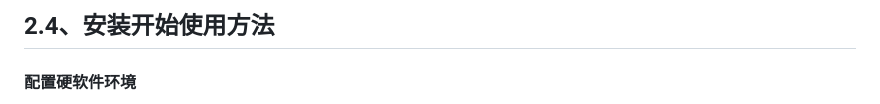
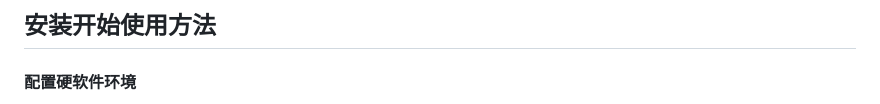
Before and after one commit to TheteamofP/Emotion-Analysis-Project, a Markdown page: 安装使用方法.md, the part around the change. Drawn GitHub-style.

```diff
--- a/安装使用方法.md
+++ b/安装使用方法.md
@@ -1,4 +1,4 @@
-## <font color="#008B8B"><font size="4"><font face="微软雅黑">**2.4、安装开始使用方法**</font></font></font>
+## <font color="#008B8B"><font size="4"><font face="微软雅黑">**安装开始使用方法**</font></font></font>
 #### 配置硬软件环境
 * 在Windows 11操作系统中，安装配置适合Windows 11操作系统的[Python 3.11](https://www.python.org/downloads/),[PyCharm 2023.3.3（Community Edition）](https://www.jetbrains.com/pycharm/download/?section=windows)
 * 安装配置教程可参考：[Python 3.11 安装教程](https://blog.csdn.net/weixin_41989626/article/details/140155419)，[PyCharm 2023.3.3 Community Edition 安装教程](https://blog.csdn.net/killer_queen2Y/article/details/134893821)
```
